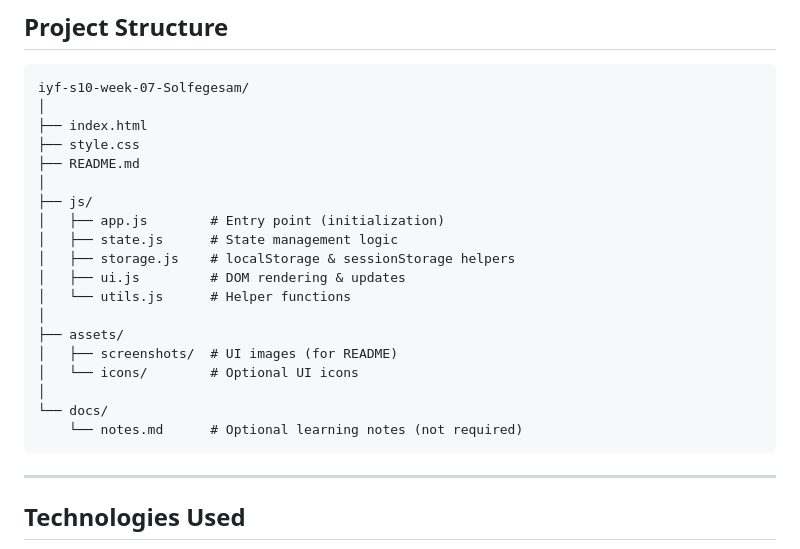
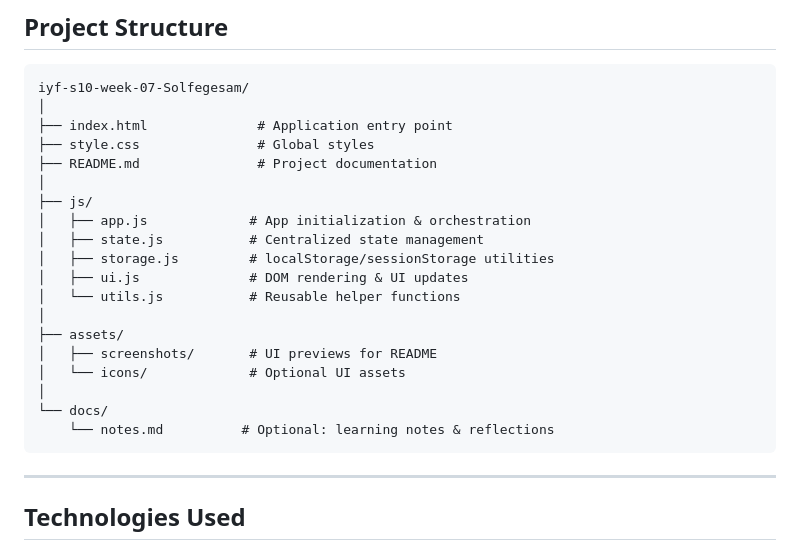
Before and after one commit to Solfegesam/iyf-s10-week-07-Solfegesam, a Markdown page: README.md, the part around the change. GitHub-like rendering.

````diff
--- a/README.md
+++ b/README.md
@@ -65,23 +65,23 @@ https://Solfegesam.github.io/iyf-s10-week-07-Solfegesam/blob/main
 ```
 iyf-s10-week-07-Solfegesam/
 │
-├── index.html
-├── style.css
-├── README.md
+├── index.html              # Application entry point
+├── style.css               # Global styles
+├── README.md               # Project documentation
 │
 ├── js/
-│   ├── app.js        # Entry point (initialization)
-│   ├── state.js      # State management logic
-│   ├── storage.js    # localStorage & sessionStorage helpers
-│   ├── ui.js         # DOM rendering & updates
-│   └── utils.js      # Helper functions
+│   ├── app.js             # App initialization & orchestration
+│   ├── state.js           # Centralized state management
+│   ├── storage.js         # localStorage/sessionStorage utilities
+│   ├── ui.js              # DOM rendering & UI updates
+│   └── utils.js           # Reusable helper functions
 │
 ├── assets/
-│   ├── screenshots/  # UI images (for README)
-│   └── icons/        # Optional UI icons
+│   ├── screenshots/       # UI previews for README
+│   └── icons/             # Optional UI assets
 │
 └── docs/
-    └── notes.md      # Optional learning notes (not required)
+    └── notes.md          # Optional: learning notes & reflections
 ```
 
 ---
````
